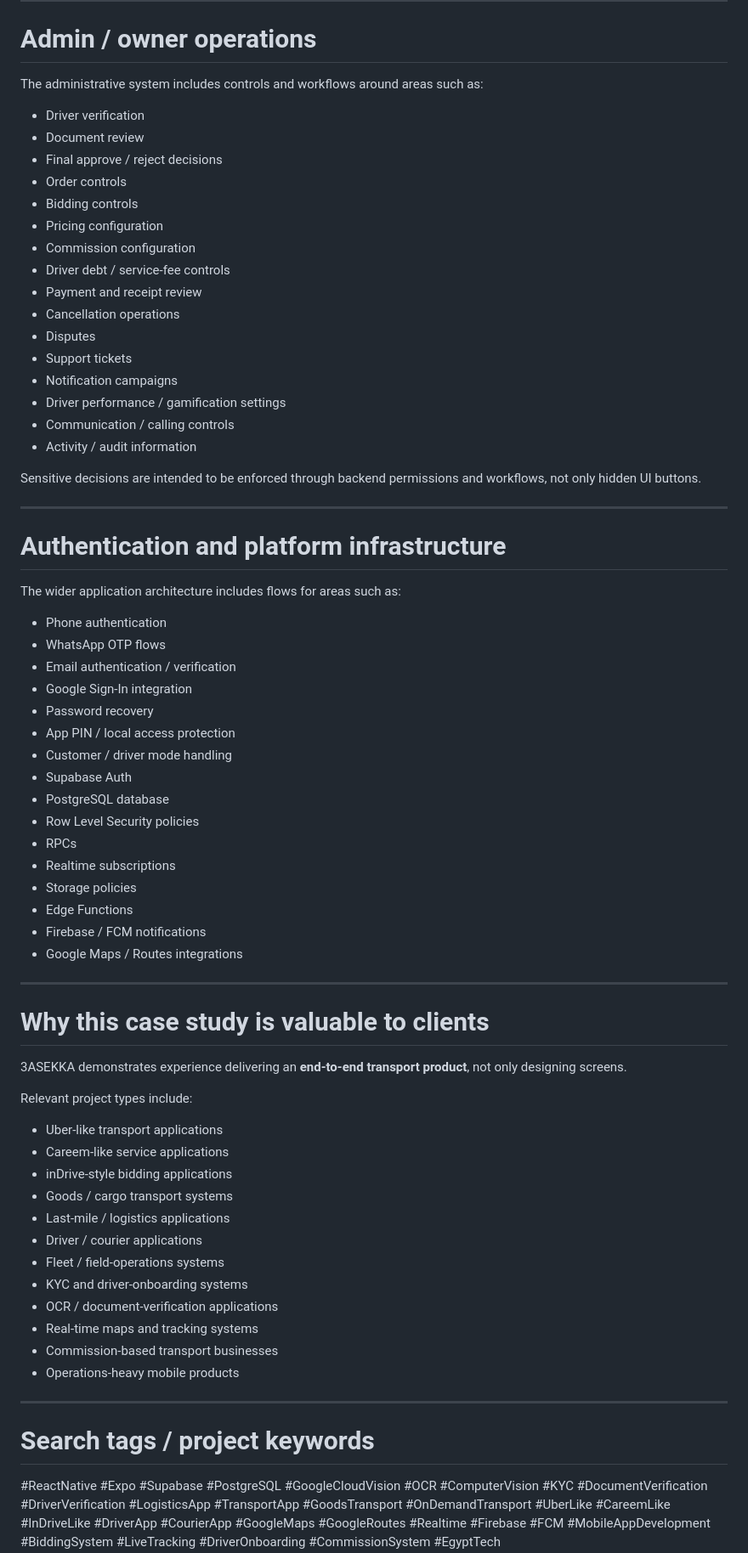
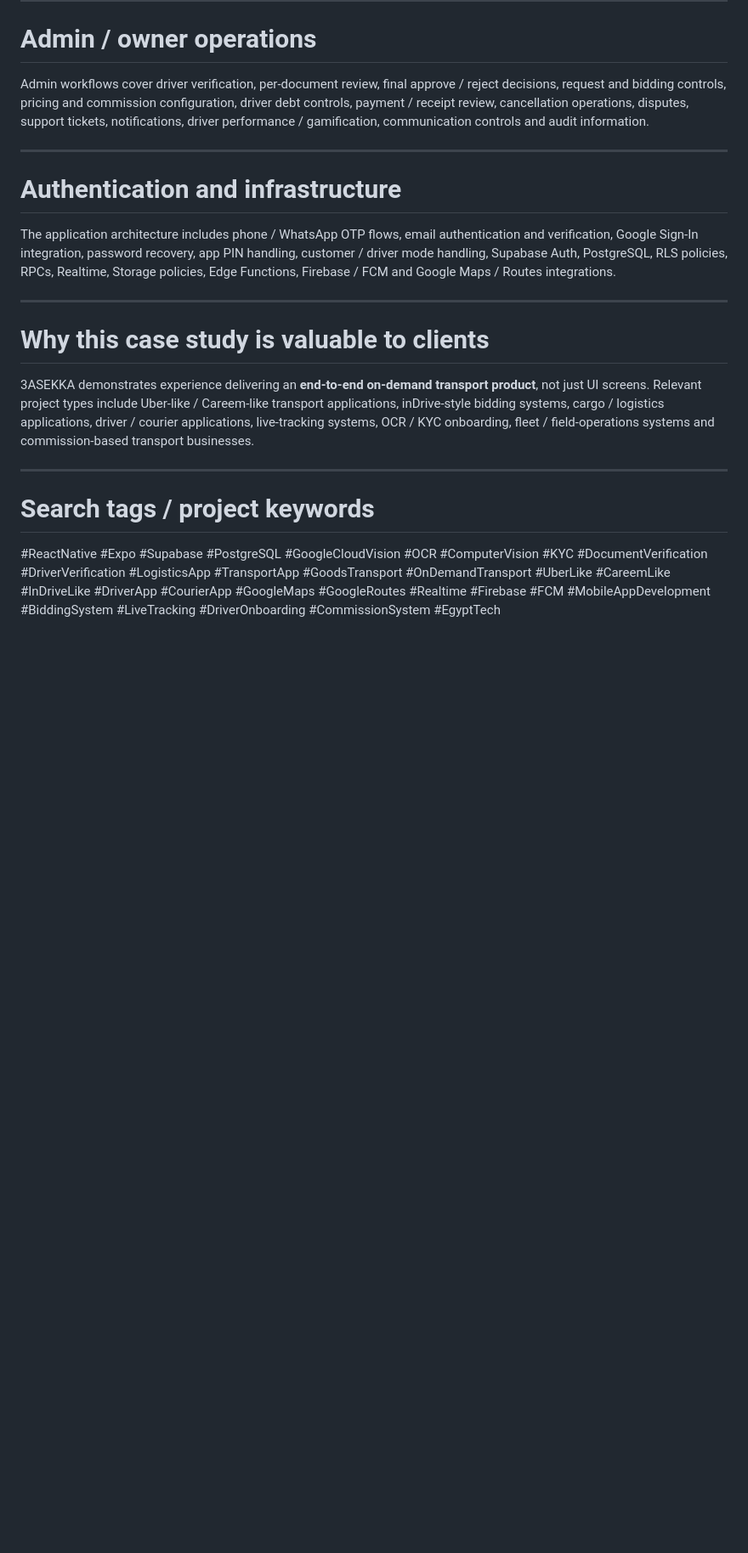
Before and after one commit to SAMA10000/3asekka-case-study, a Markdown page: README.md, the part around one of its changes. Shown at 85% size. Rendered like a GitHub page; blank space fills up the shorter version.

```diff
--- a/README.md
+++ b/README.md
@@ -404,70 +283,19 @@ The product also has an audio-content architecture that can deliver configurable
 
 # Admin / owner operations
 
-The administrative system includes controls and workflows around areas such as:
-
-- Driver verification
-- Document review
-- Final approve / reject decisions
-- Order controls
-- Bidding controls
-- Pricing configuration
-- Commission configuration
-- Driver debt / service-fee controls
-- Payment and receipt review
-- Cancellation operations
-- Disputes
-- Support tickets
-- Notification campaigns
-- Driver performance / gamification settings
-- Communication / calling controls
-- Activity / audit information
-
-Sensitive decisions are intended to be enforced through backend permissions and workflows, not only hidden UI buttons.
+Admin workflows cover driver verification, per-document review, final approve / reject decisions, request and bidding controls, pricing and commission configuration, driver debt controls, payment / receipt review, cancellation operations, disputes, support tickets, notifications, driver performance / gamification, communication controls and audit information.
 
 ---
 
-# Authentication and platform infrastructure
+# Authentication and infrastructure
 
-The wider application architecture includes flows for areas such as:
-
-- Phone authentication
-- WhatsApp OTP flows
-- Email authentication / verification
-- Google Sign-In integration
-- Password recovery
-- App PIN / local access protection
-- Customer / driver mode handling
-- Supabase Auth
-- PostgreSQL database
-- Row Level Security policies
-- RPCs
-- Realtime subscriptions
-- Storage policies
-- Edge Functions
-- Firebase / FCM notifications
-- Google Maps / Routes integrations
+The application architecture includes phone / WhatsApp OTP flows, email authentication and verification, Google Sign-In integration, password recovery, app PIN handling, customer / driver mode handling, Supabase Auth, PostgreSQL, RLS policies, RPCs, Realtime, Storage policies, Edge Functions, Firebase / FCM and Google Maps / Routes integrations.
 
 ---
 
 # Why this case study is valuable to clients
 
-3ASEKKA demonstrates experience delivering an **end-to-end transport product**, not only designing screens.
-
-Relevant project types include:
-
-- Uber-like transport applications
-- Careem-like service applications
-- inDrive-style bidding applications
-- Goods / cargo transport systems
-- Last-mile / logistics applications
-- Driver / courier applications
-- Fleet / field-operations systems
-- KYC and driver-onboarding systems
-- OCR / document-verification applications
-- Real-time maps and tracking systems
-- Commission-based transport businesses
-- Operations-heavy mobile products
+3ASEKKA demonstrates experience delivering an **end-to-end on-demand transport product**, not just UI screens. Relevant project types include Uber-like / Careem-like transport applications, inDrive-style bidding systems, cargo / logistics applications, driver / courier applications, live-tracking systems, OCR / KYC onboarding, fleet / field-operations systems and commission-based transport businesses.
 
 ---
 
```
Also changed, not shown: other parts of README.md (+105 -240 lines).
